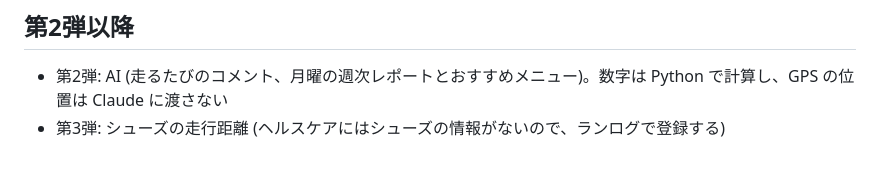
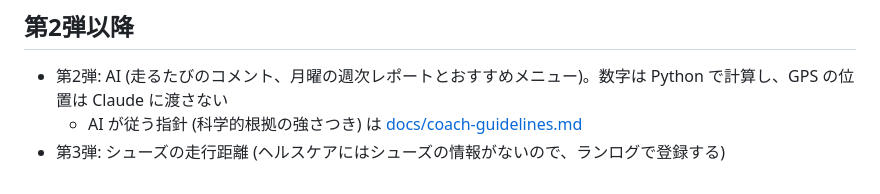
Before and after one commit to tomoya-1010-yt/run-log, a Markdown page: README.md, the part around the change. GitHub-like rendering.

```diff
--- a/README.md
+++ b/README.md
@@ -135,4 +135,5 @@ GitHub の Actions → 通知 → Run workflow でも、送る内容だけを確
 
 ## 第2弾以降
 - 第2弾: AI (走るたびのコメント、月曜の週次レポートとおすすめメニュー)。数字は Python で計算し、GPS の位置は Claude に渡さない
+  - AI が従う指針 (科学的根拠の強さつき) は [docs/coach-guidelines.md](docs/coach-guidelines.md)
 - 第3弾: シューズの走行距離 (ヘルスケアにはシューズの情報がないので、ランログで登録する)
```
Also changed, not shown: docs/coach-guidelines.md (added, +151 -0 lines).
